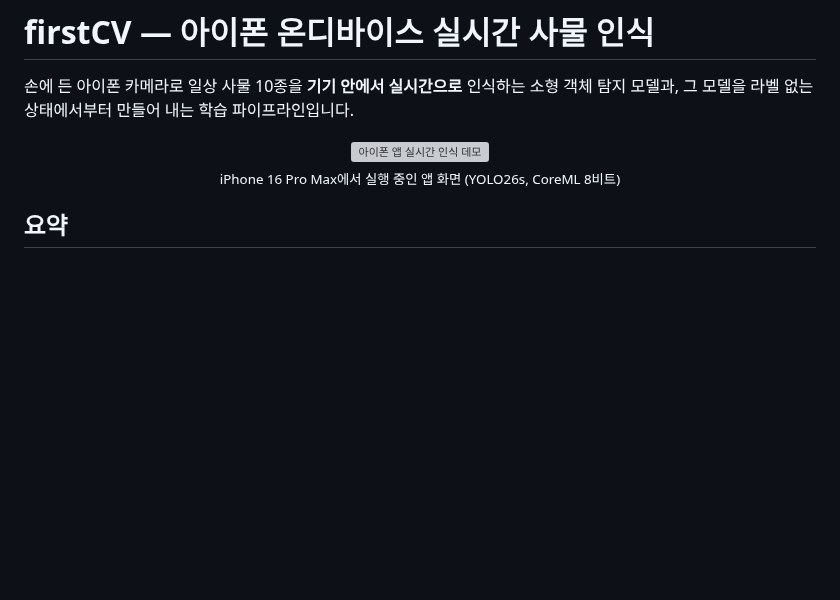
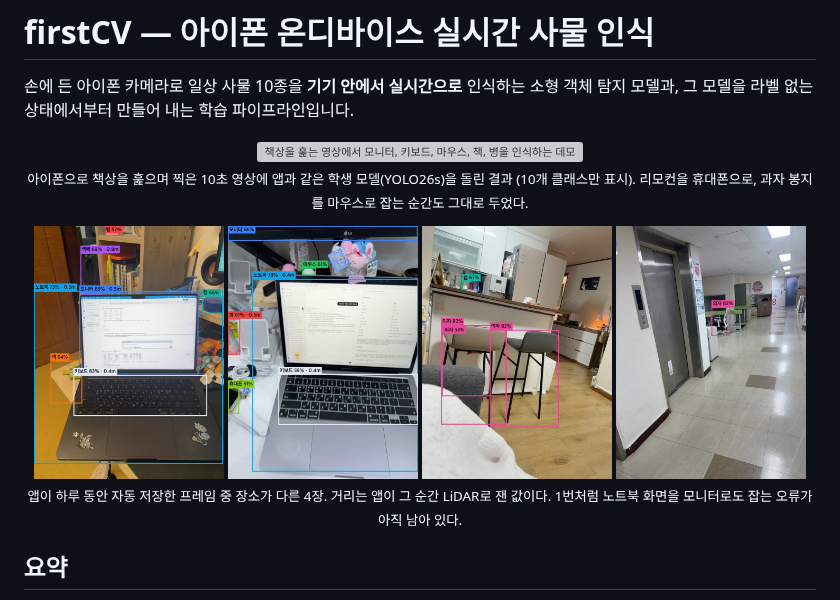
Before and after one commit to broBbang2/MSCV, a Markdown page: README.md, the part around the change. GitHub-like rendering; pictures changed too: docs/samples/scene1.jpg (added), docs/samples/scene2.jpg (added), docs/samples/scene3.jpg (added); blank space fills up the shorter version; grey boxes are pictures that could not be loaded.

Commit message:
docs: README에 데모 GIF와 앱 수집 장면 4장 추가
- docs/demo.gif: 책상을 훑는 영상에 학생 모델(YOLO26s)을 돌린 결과 (10클래스, 한국어 이름, 4.9MB)
- docs/samples/: 앱이 자동 저장한 프레임 중 장소가 다른 4장 (LiDAR 거리 포함)
- 남아 있는 오인식(리모컨→휴대폰, 노트북 화면→모니터)도 설명에 명시

Co-Authored-By: Claude Opus 5.5 (1M context) <noreply@anthropic.com>

```diff
--- a/README.md
+++ b/README.md
@@ -3,8 +3,18 @@
 손에 든 아이폰 카메라로 일상 사물 10종을 **기기 안에서 실시간으로** 인식하는 소형 객체 탐지 모델과, 그 모델을 라벨 없는 상태에서부터 만들어 내는 학습 파이프라인입니다.
 
 <p align="center">
-  <img src="docs/demo.gif" width="320" alt="아이폰 앱 실시간 인식 데모">
-  <br><sub>iPhone 16 Pro Max에서 실행 중인 앱 화면 (YOLO26s, CoreML 8비트)</sub>
+  <img src="docs/demo.gif" width="480" alt="책상을 훑는 영상에서 모니터, 키보드, 마우스, 책, 병을 인식하는 데모">
+  <br><sub>아이폰으로 책상을 훑으며 찍은 10초 영상에 앱과 같은 학생 모델(YOLO26s)을 돌린 결과 (10개 클래스만 표시).
+  리모컨을 휴대폰으로, 과자 봉지를 마우스로 잡는 순간도 그대로 두었다.</sub>
+</p>
+
+<p align="center">
+  <img src="docs/samples/scene1.jpg" width="190" alt="어두운 책상: 노트북, 모니터, 키보드, 책, 컵, 백팩, 병">
+  <img src="docs/samples/scene2.jpg" width="190" alt="밝은 책상: 노트북, 모니터, 키보드, 마우스, 휴대폰, 병">
+  <img src="docs/samples/scene3.jpg" width="190" alt="부엌: 의자, 컵">
+  <img src="docs/samples/scene4.jpg" width="190" alt="건물 복도: 멀리 있는 의자">
+  <br><sub>앱이 하루 동안 자동 저장한 프레임 중 장소가 다른 4장. 거리는 앱이 그 순간 LiDAR로 잰 값이다.
+  1번처럼 노트북 화면을 모니터로도 잡는 오류가 아직 남아 있다.</sub>
 </p>
 
 ## 요약
```
Also changed, not shown: 1 other file.
